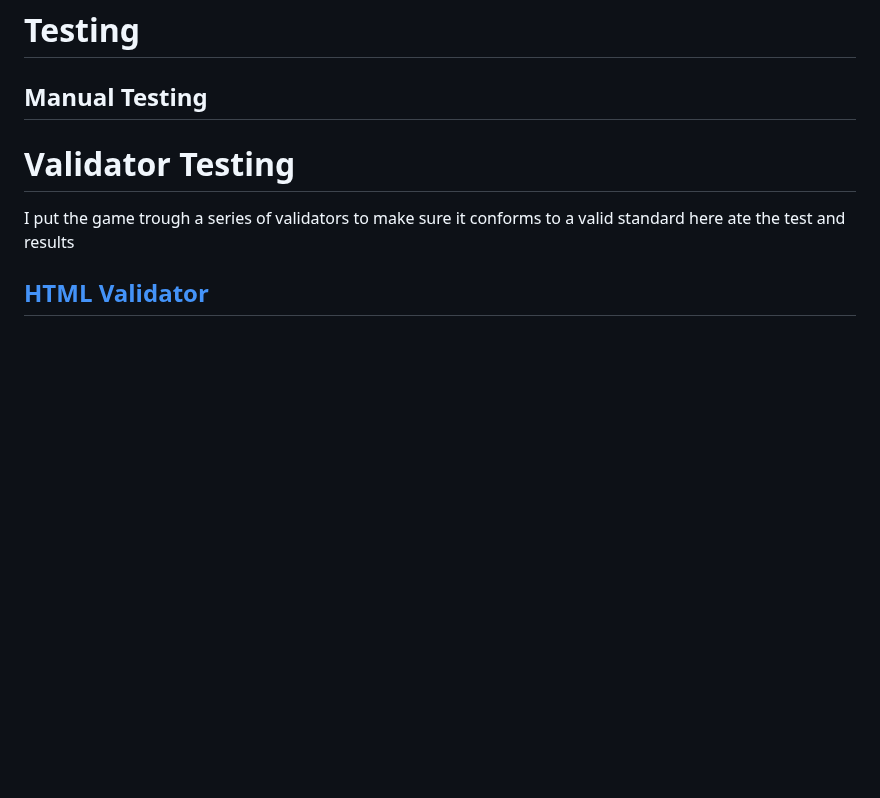
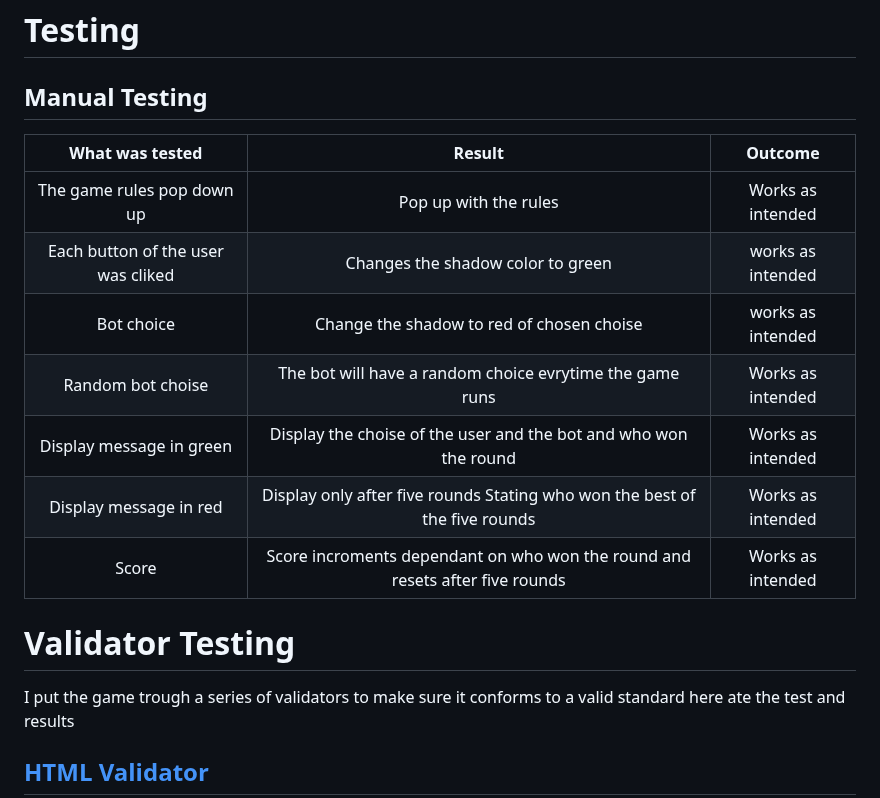
Before and after one commit to IainJackson90/pp2-rock-paper-scissors-lizard-spock, a Markdown page: README.md, the part around the change. Rendered like a GitHub page; blank space fills up the shorter version.

Commit message:
Add: Manual Testing to readme

```diff
--- a/README.md
+++ b/README.md
@@ -32,6 +32,15 @@ in general just want to pass time for a bit.
 
 ## Manual Testing
 
+| What was tested | Result | Outcome |
+|:---:|:---:|:---:|
+|The game rules pop down up| Pop up with the rules | Works as intended|
+|Each button of the user was cliked| Changes the shadow color to green | works as intended|
+|Bot choice|Change the shadow to red of chosen choise| works as intended|
+|Random bot choise|The bot will have a random choice evrytime the game runs|Works as intended
+|Display message in green |Display the choise of the user and the bot and who won the round|Works as intended|
+|Display message in red |Display only after five rounds Stating who won the best of the five rounds|Works as intended|
+|Score|Score incroments dependant on who won the round and resets after five rounds|Works as intended|
 
 # Validator Testing
 
```
